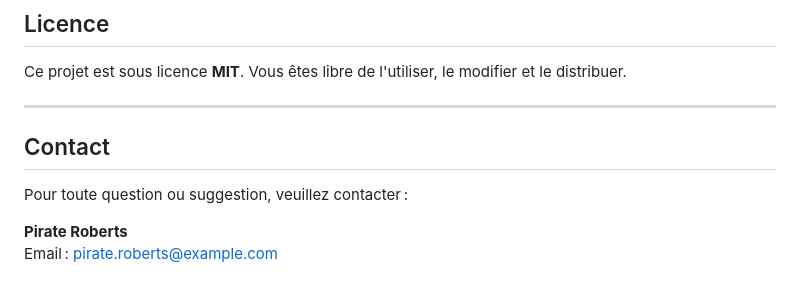
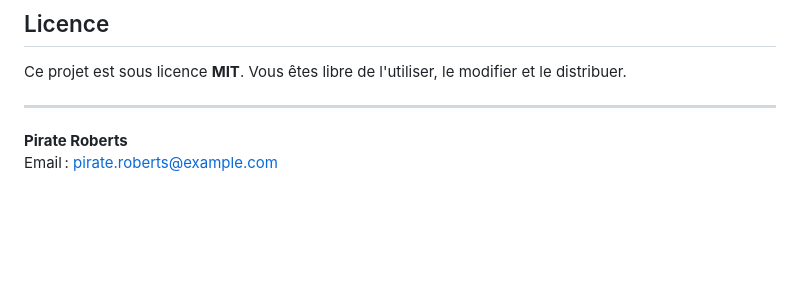
Before and after one commit to mhamlaoui/CocoLaRochelle, a Markdown page: README.md, the part around the change. GitHub-like rendering; blank space fills up the shorter version.

Commit message:
Remove contact information from README
Removed contact section from README.

```diff
--- a/README.md
+++ b/README.md
@@ -138,9 +138,7 @@ Ce projet est sous licence **MIT**. Vous êtes libre de l'utiliser, le modifier
 
 ---
 
-## Contact
 
-Pour toute question ou suggestion, veuillez contacter :
 
 **Pirate Roberts**
 Email : [pirate.roberts@example.com](mailto:pirate.roberts@example.com)
```
